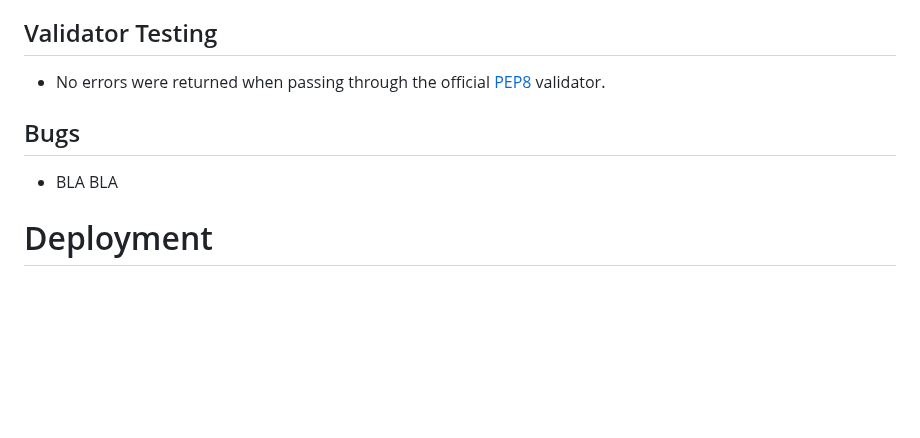
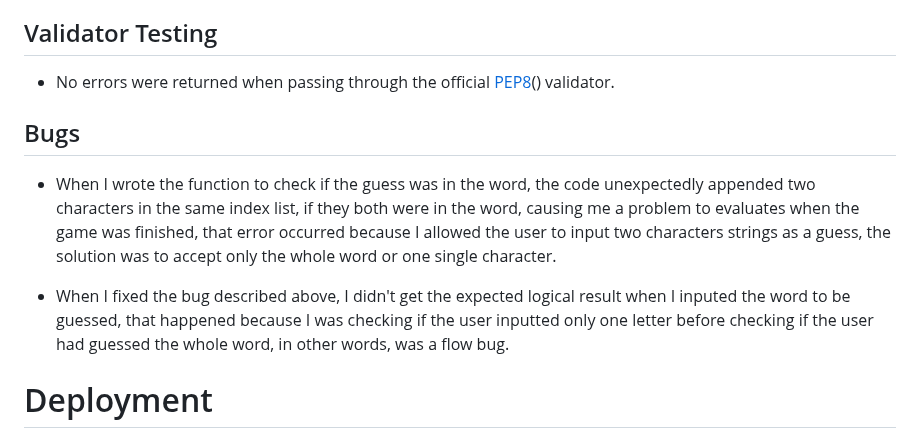
Before and after one commit to FelipeZanini/HangMan, a Markdown page: README.md, the part around one of its changes. Rendered like a GitHub page; blank space fills up the shorter version.

Commit message:
Add  bug section add to readme file

```diff
--- a/README.md
+++ b/README.md
@@ -69,11 +69,13 @@ The game consists of a simple Hangman game, well-known for most of us, being pre
 
 ## Validator Testing
 
-- No errors were returned when passing through the official [PEP8](https://pep8ci.herokuapp.com/) validator.
+- No errors were returned when passing through the official [PEP8](https://pep8ci.herokuapp.com/)() validator.
 
 ## Bugs
 
-- BLA BLA
+- When I wrote the function to check if the guess was in the word, the code unexpectedly appended two characters in the same index list, if they both were in the word, causing me a problem to evaluates when the game was finished, that error occurred because I allowed the user to input two characters strings as a guess, the solution was to accept only the whole word or one single character.
+
+- When I fixed the bug described above, I didn't get the expected logical result when I inputed the word to be guessed, that happened because I was checking if the user inputted only one letter before checking if the user had guessed the whole word, in other words, was a flow bug.
 
 # Deployment
 
```
Also changed, not shown: other parts of README.md (+12 -2 lines).
